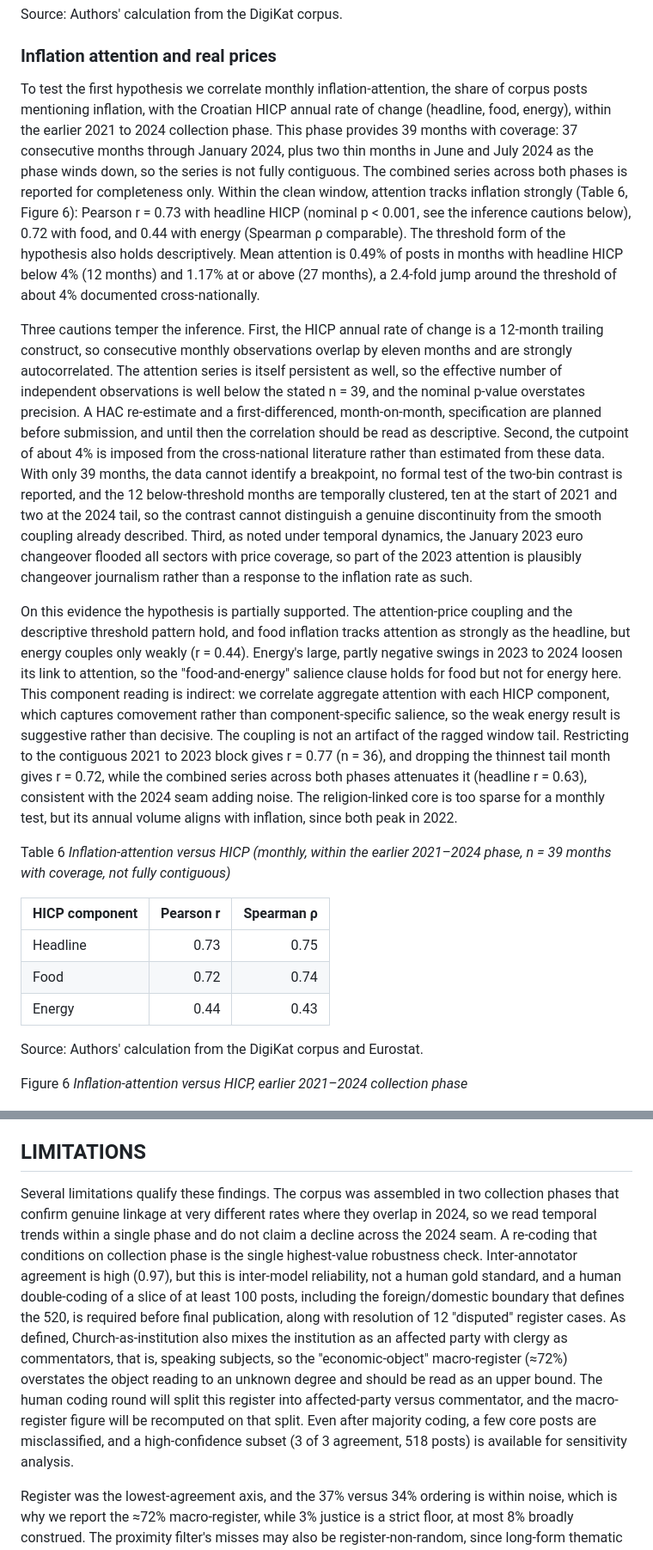
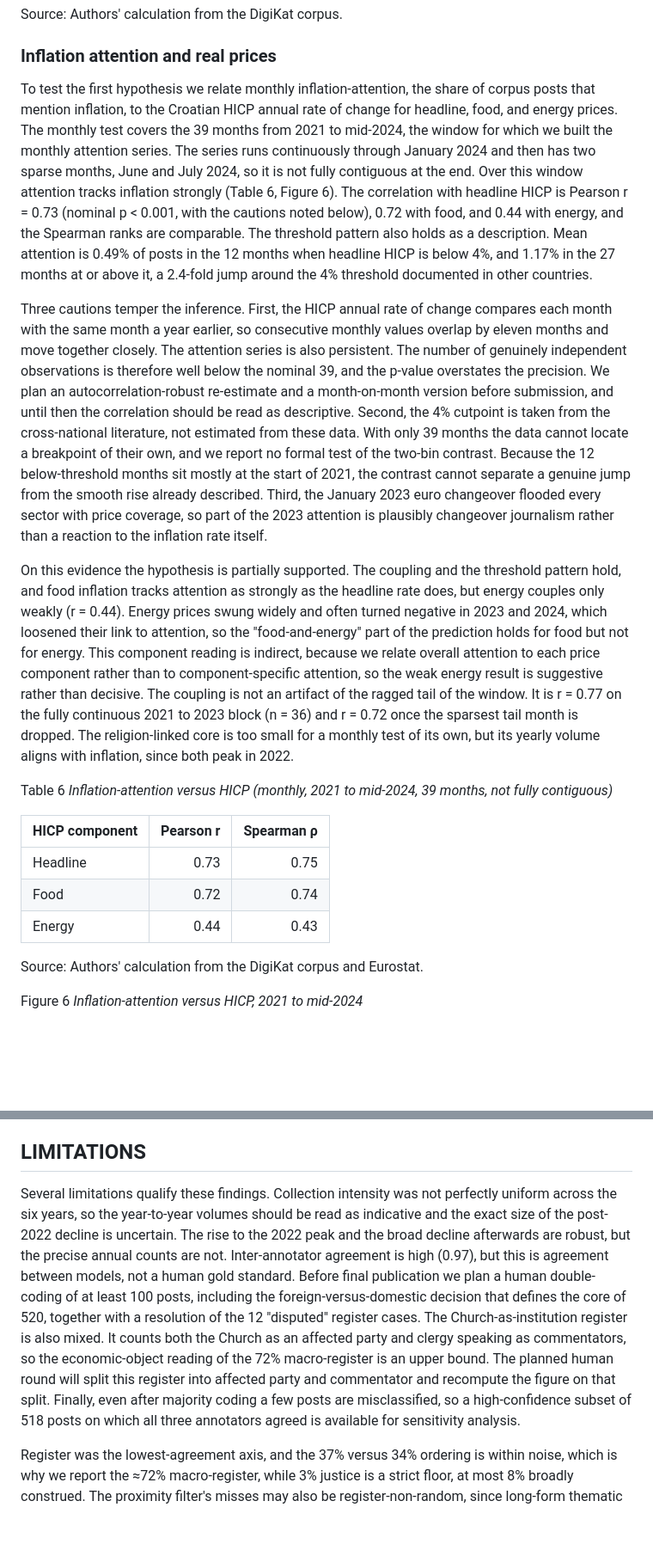
Before and after one commit to lusiki/Katoliq_vs_inflation, a Markdown page: paper/paper.md, 2 parts joined by grey strips. Shown at 86% size. GitHub-like rendering; blank space fills up the shorter version.

```diff
--- a/paper/paper.md
+++ b/paper/paper.md
@@ -359,43 +360,40 @@ Source: Authors' calculation from the DigiKat corpus.
 
 ### Inflation attention and real prices
 
-To test the first hypothesis we correlate monthly inflation-attention, the share of corpus posts mentioning
-inflation, with the Croatian HICP annual rate of change (headline, food, energy), within the earlier 2021 to
-2024 collection phase. This phase provides 39 months with coverage: 37 consecutive months through January 2024,
-plus two thin months in June and July 2024 as the phase winds down, so the series is not fully contiguous. The
-combined series across both phases is reported for completeness only. Within the clean window, attention tracks
-inflation strongly (Table 6, Figure 6): Pearson r = 0.73 with headline HICP (nominal p < 0.001, see the
-inference cautions below), 0.72 with food, and 0.44 with energy (Spearman ρ comparable). The threshold form of
-the hypothesis also holds descriptively. Mean attention is 0.49% of posts in months with headline HICP below 4%
-(12 months) and 1.17% at or above (27 months), a 2.4-fold jump around the threshold of about 4% documented
-cross-nationally.
+To test the first hypothesis we relate monthly inflation-attention, the share of corpus posts that mention
+inflation, to the Croatian HICP annual rate of change for headline, food, and energy prices. The monthly test
+covers the 39 months from 2021 to mid-2024, the window for which we built the monthly attention series. The
+series runs continuously through January 2024 and then has two sparse months, June and July 2024, so it is not
+fully contiguous at the end. Over this window attention tracks inflation strongly (Table 6, Figure 6). The
+correlation with headline HICP is Pearson r = 0.73 (nominal p < 0.001, with the cautions noted below), 0.72
+with food, and 0.44 with energy, and the Spearman ranks are comparable. The threshold pattern also holds as a
+description. Mean attention is 0.49% of posts in the 12 months when headline HICP is below 4%, and 1.17% in the
+27 months at or above it, a 2.4-fold jump around the 4% threshold documented in other countries.
 
-Three cautions temper the inference. First, the HICP annual rate of change is a 12-month trailing construct, so
-consecutive monthly observations overlap by eleven months and are strongly autocorrelated. The attention series
-is itself persistent as well, so the effective number of independent observations is well below the stated
-n = 39, and the nominal p-value overstates precision. A HAC re-estimate and a first-differenced, month-on-month,
-specification are planned before submission, and until then the correlation should be read as descriptive.
-Second, the cutpoint of about 4% is imposed from the cross-national literature rather than estimated from these
-data. With only 39 months, the data cannot identify a breakpoint, no formal test of the two-bin contrast is
-reported, and the 12 below-threshold months are temporally clustered, ten at the start of 2021 and two at the
-2024 tail, so the contrast cannot distinguish a genuine discontinuity from the smooth coupling already
-described. Third, as noted under temporal dynamics, the January 2023 euro changeover flooded all sectors with
-price coverage, so part of the 2023 attention is plausibly changeover journalism rather than a response to the
-inflation rate as such.
+Three cautions temper the inference. First, the HICP annual rate of change compares each month with the same
+month a year earlier, so consecutive monthly values overlap by eleven months and move together closely. The
+attention series is also persistent. The number of genuinely independent observations is therefore well below
+the nominal 39, and the p-value overstates the precision. We plan an autocorrelation-robust re-estimate and a
+month-on-month version before submission, and until then the correlation should be read as descriptive. Second,
+the 4% cutpoint is taken from the cross-national literature, not estimated from these data. With only 39 months
+the data cannot locate a breakpoint of their own, and we report no formal test of the two-bin contrast. Because
+the 12 below-threshold months sit mostly at the start of 2021, the contrast cannot separate a genuine jump from
+the smooth rise already described. Third, the January 2023 euro changeover flooded every sector with price coverage,
+so part of the 2023 attention is plausibly changeover journalism rather than a reaction to the inflation rate
+itself.
 
-On this evidence the hypothesis is partially supported. The attention-price coupling and the descriptive
-threshold pattern hold, and food inflation tracks attention as strongly as the headline, but energy couples
-only weakly (r = 0.44). Energy's large, partly negative swings in 2023 to 2024 loosen its link to attention, so
-the "food-and-energy" salience clause holds for food but not for energy here. This component reading is
-indirect: we correlate aggregate attention with each HICP component, which captures comovement rather than
-component-specific salience, so the weak energy result is suggestive rather than decisive. The coupling is not
-an artifact of the ragged window tail. Restricting to the contiguous 2021 to 2023 block gives r = 0.77 (n = 36),
-and dropping the thinnest tail month gives r = 0.72, while the combined series across both phases attenuates it
-(headline r = 0.63), consistent with the 2024 seam adding noise. The religion-linked core is too sparse for a
-monthly test, but its annual volume aligns with inflation, since both peak in 2022.
+On this evidence the hypothesis is partially supported. The coupling and the threshold pattern hold, and food
+inflation tracks attention as strongly as the headline rate does, but energy couples only weakly (r = 0.44).
+Energy prices swung widely and often turned negative in 2023 and 2024, which loosened their link to attention,
+so the "food-and-energy" part of the prediction holds for food but not for energy. This component reading is
+indirect, because we relate overall attention to each price component rather than to component-specific
+attention, so the weak energy result is suggestive rather than decisive. The coupling is not an artifact of the
+ragged tail of the window. It is r = 0.77 on the fully continuous 2021 to 2023 block (n = 36) and r = 0.72 once
+the sparsest tail month is dropped. The religion-linked core is too small for a monthly test of its own, but
+its yearly volume aligns with inflation, since both peak in 2022.
 
 Table 6
-*Inflation-attention versus HICP (monthly, within the earlier 2021–2024 phase, n = 39 months with coverage, not fully contiguous)*
+*Inflation-attention versus HICP (monthly, 2021 to mid-2024, 39 months, not fully contiguous)*
 
 | HICP component | Pearson r | Spearman ρ |
 |---|---:|---:|
@@ -406,7 +404,7 @@ Table 6
 Source: Authors' calculation from the DigiKat corpus and Eurostat.
 
 Figure 6
-*Inflation-attention versus HICP, earlier 2021–2024 collection phase*
+*Inflation-attention versus HICP, 2021 to mid-2024*
 
 ![Figure 6](../output/figures/h1_attention_vs_hicp.png)
 
@@ -495,19 +492,17 @@ reusable template for any "religion and X" (or "A and B") corpus study.
 
 ## LIMITATIONS
 
-Several limitations qualify these findings. The corpus was assembled in two collection phases that confirm
-genuine linkage at very different rates where they overlap in 2024, so we read temporal trends within a single
-phase and do not claim a decline across the 2024 seam. A re-coding that conditions on collection phase is the
-single highest-value robustness check. Inter-annotator agreement is high (0.97), but this is inter-model
-reliability, not a human gold
-standard, and a human double-coding of a slice of at least 100 posts, including the foreign/domestic boundary
-that defines the 520, is required before final publication, along with resolution of 12 "disputed" register
-cases. As defined, Church-as-institution also mixes the institution as an affected party with clergy as
-commentators, that is, speaking subjects, so the "economic-object" macro-register (≈72%) overstates the object
-reading to an unknown degree and should be read as an upper bound. The human coding round will split this
-register into affected-party versus commentator, and the macro-register figure will be recomputed on that
-split. Even after majority coding, a few core posts are misclassified, and a high-confidence subset (3 of 3
-agreement, 518 posts) is available for sensitivity analysis.
+Several limitations qualify these findings. Collection intensity was not perfectly uniform across the six
+years, so the year-to-year volumes should be read as indicative and the exact size of the post-2022 decline is
+uncertain. The rise to the 2022 peak and the broad decline afterwards are robust, but the precise annual counts
+are not. Inter-annotator agreement is high (0.97), but this is agreement between models, not a human gold
+standard. Before final publication we plan a human double-coding of at least 100 posts, including the
+foreign-versus-domestic decision that defines the core of 520, together with a resolution of the 12 "disputed"
+register cases. The Church-as-institution register is also mixed. It counts both the Church as an affected
+party and clergy speaking as commentators, so the economic-object reading of the 72% macro-register is an upper
+bound. The planned human round will split this register into affected party and commentator and recompute the
+figure on that split. Finally, even after majority coding a few posts are misclassified, so a high-confidence
+subset of 518 posts on which all three annotators agreed is available for sensitivity analysis.
 
 Register was the lowest-agreement axis, and the 37% versus 34% ordering is within noise, which is why we report
 the ≈72% macro-register, while 3% justice is a strict floor, at most 8% broadly construed. The proximity
```
Also changed, not shown: other parts of paper/paper.md (+96 -97 lines), output/figures/coded_core_by_stream.png, 4 other files.
